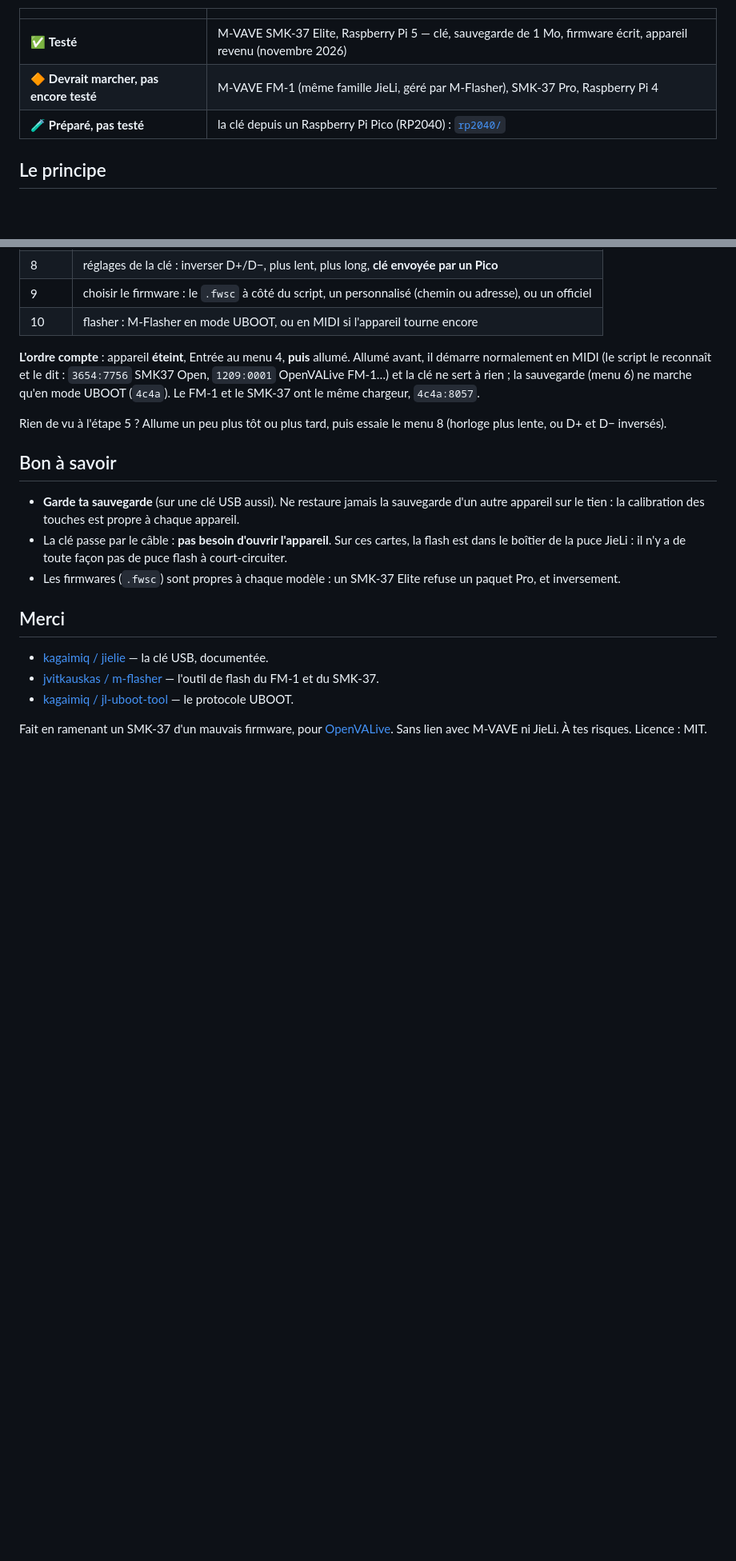
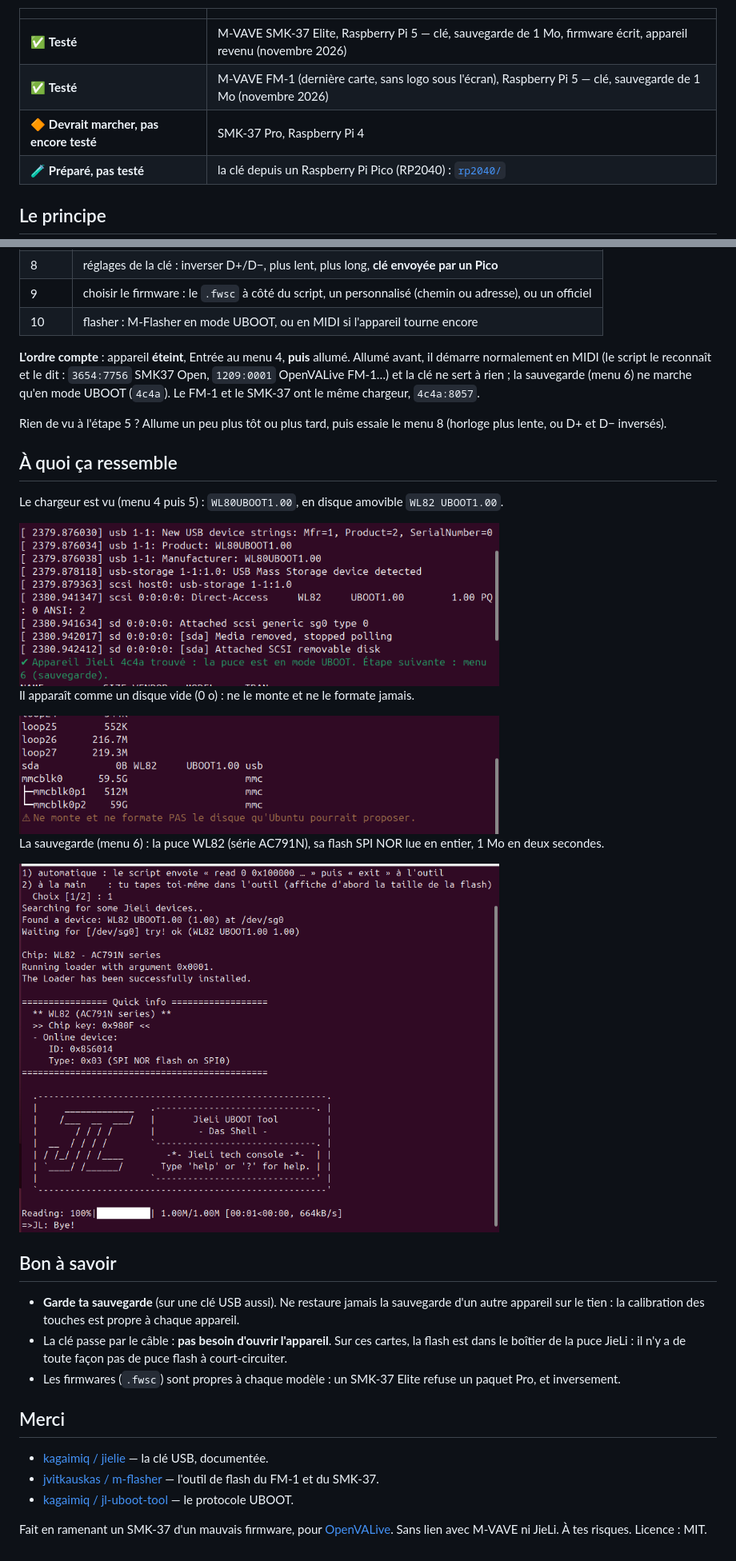
Before and after one commit to Tom-Rfid/jieli-usbkey-unbrick, a Markdown page: README.fr.md, 2 parts joined by grey strips. Shown at 80% size. Drawn GitHub-style; pictures changed too: img/uboot-dmesg.png (added), img/uboot-dump.png (added), img/uboot-lsblk.png (added); blank space fills up the shorter version.

```diff
--- a/README.fr.md
+++ b/README.fr.md
@@ -13,7 +13,8 @@ réécrit le firmware avec [M-Flasher](https://github.com/jvitkauskas/m-flasher)
 | | |
 |---|---|
 | ✅ **Testé** | M-VAVE SMK-37 Elite, Raspberry Pi 5 — clé, sauvegarde de 1 Mo, firmware écrit, appareil revenu (novembre 2026) |
-| 🔶 **Devrait marcher, pas encore testé** | M-VAVE FM-1 (même famille JieLi, géré par M-Flasher), SMK-37 Pro, Raspberry Pi 4 |
+| ✅ **Testé** | M-VAVE FM-1 (dernière carte, sans logo sous l'écran), Raspberry Pi 5 — clé, sauvegarde de 1 Mo (novembre 2026) |
+| 🔶 **Devrait marcher, pas encore testé** | SMK-37 Pro, Raspberry Pi 4 |
 | 🧪 **Préparé, pas testé** | la clé depuis un Raspberry Pi Pico (RP2040) : [`rp2040/`](rp2040/README.md) |
 
 ## Le principe
@@ -104,6 +105,20 @@ rien ; la sauvegarde (menu 6) ne marche qu'en mode UBOOT (`4c4a`). Le FM-1 et le
 Rien de vu à l'étape 5 ? Allume un peu plus tôt ou plus tard, puis essaie le menu 8 (horloge plus lente, ou D+ et D−
 inversés).
 
+## À quoi ça ressemble
+
+Le chargeur est vu (menu 4 puis 5) : `WL80UBOOT1.00`, en disque amovible `WL82 UBOOT1.00`.
+
+<img src="img/uboot-dmesg.png" width="600" alt="dmesg : WL80UBOOT1.00, stockage USB WL82 UBOOT1.00, appareil JieLi 4c4a trouvé">
+
+Il apparaît comme un disque vide (0 o) : ne le monte et ne le formate jamais.
+
+<img src="img/uboot-lsblk.png" width="600" alt="lsblk : sda 0B WL82 UBOOT1.00 usb">
+
+La sauvegarde (menu 6) : la puce WL82 (série AC791N), sa flash SPI NOR lue en entier, 1 Mo en deux secondes.
+
+<img src="img/uboot-dump.png" width="600" alt="jl-uboot-tool : WL82 AC791N, loader installé, lecture 100 % 1.00M">
+
 ## Bon à savoir
 
 - **Garde ta sauvegarde** (sur une clé USB aussi). Ne restaure jamais la sauvegarde d'un autre appareil sur le tien :
```
Also changed, not shown: README.md (+16 -1 lines).
